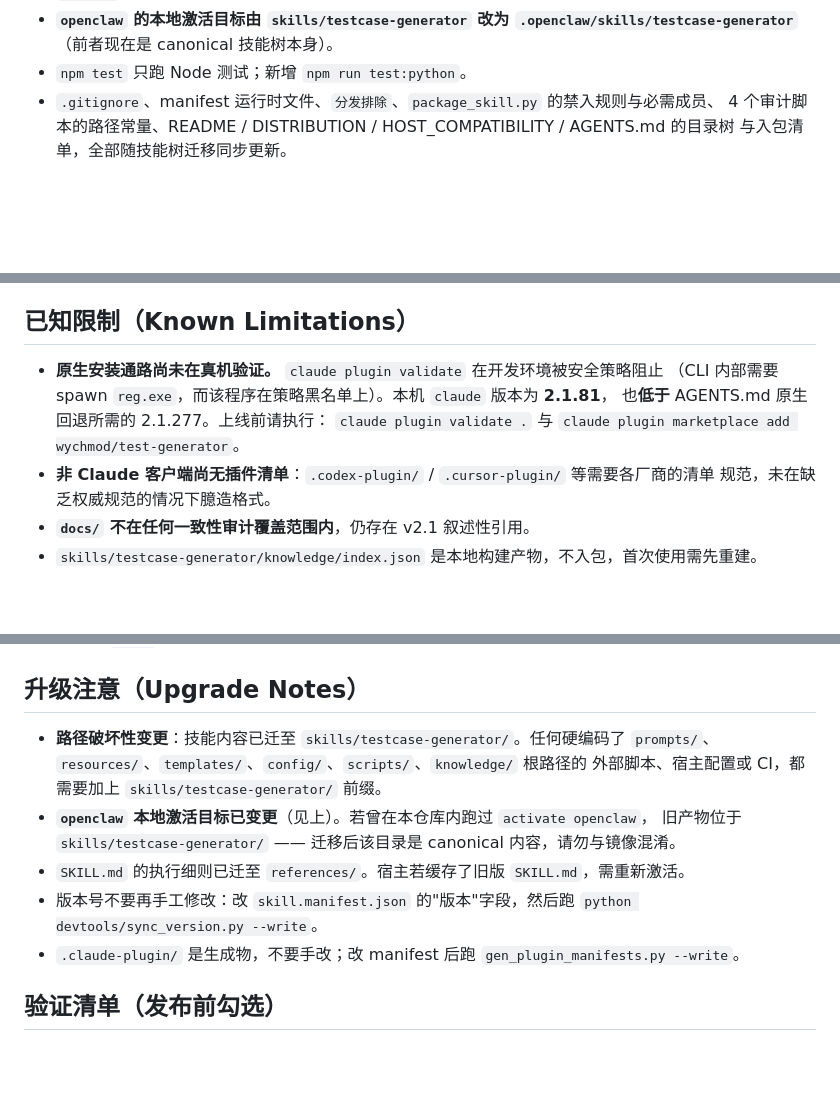
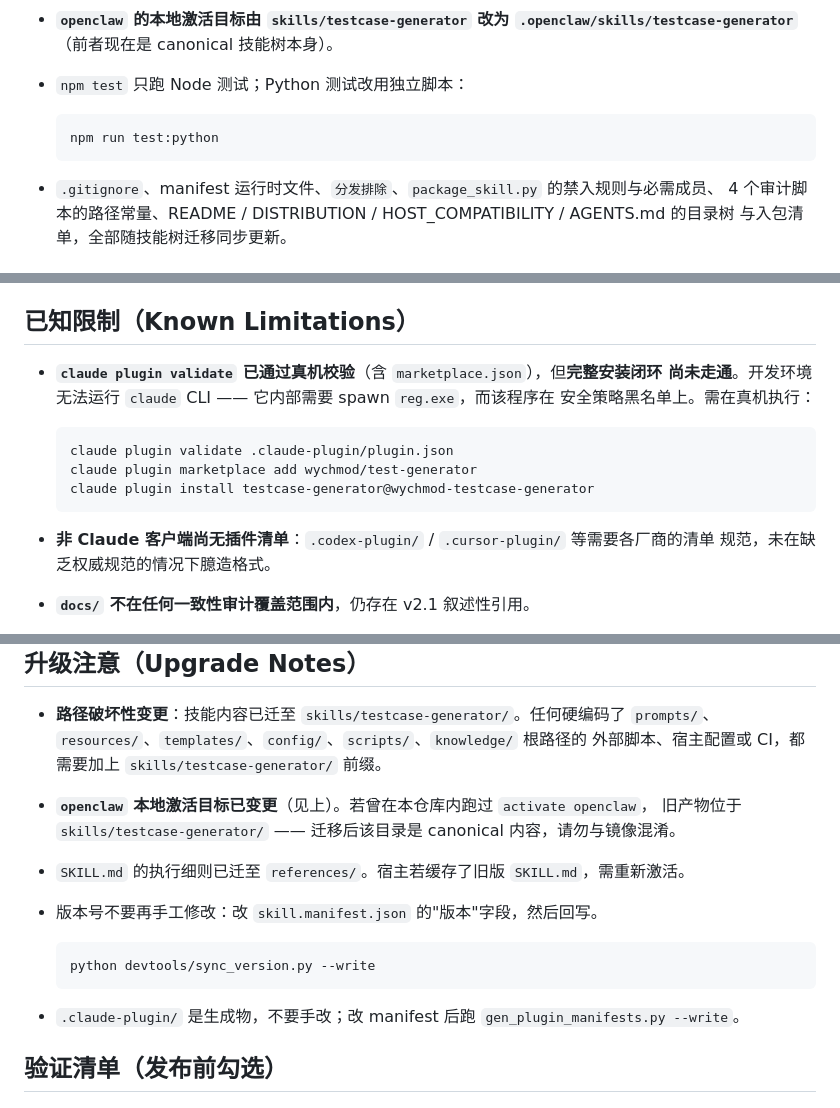
Before and after one commit to wychmod/test-generator, a Markdown page: .harness/changelogs/v2.3.0.md, 3 parts joined by grey strips. Rendered like a GitHub page; blank space fills up the shorter version.

````diff
--- a/.harness/changelogs/v2.3.0.md
+++ b/.harness/changelogs/v2.3.0.md
@@ -42,7 +42,11 @@ previous: v2.2.0
   已覆盖 `skills/`，省去一个无法在本机验证的字段语义假设。
 - **`openclaw` 的本地激活目标由 `skills/testcase-generator` 改为
   `.openclaw/skills/testcase-generator`**（前者现在是 canonical 技能树本身）。
-- `npm test` 只跑 Node 测试；新增 `npm run test:python`。
+- `npm test` 只跑 Node 测试；Python 测试改用独立脚本：
+
+  ```bash
+  npm run test:python
+  ```
 - `.gitignore`、manifest 运行时文件、`分发排除`、`package_skill.py` 的禁入规则与必需成员、
   4 个审计脚本的路径常量、README / DISTRIBUTION / HOST_COMPATIBILITY / AGENTS.md 的目录树
   与入包清单，全部随技能树迁移同步更新。
@@ -93,10 +97,15 @@ previous: v2.2.0
 
 ## 已知限制（Known Limitations）
 
-- **原生安装通路尚未在真机验证。** `claude plugin validate` 在开发环境被安全策略阻止
-  （CLI 内部需要 spawn `reg.exe`，而该程序在策略黑名单上）。本机 `claude` 版本为 **2.1.81**，
-  也**低于** AGENTS.md 原生回退所需的 2.1.277。上线前请执行：
-  `claude plugin validate .` 与 `claude plugin marketplace add wychmod/test-generator`。
+- **`claude plugin validate` 已通过真机校验**（含 `marketplace.json`），但**完整安装闭环
+  尚未走通**。开发环境无法运行 `claude` CLI —— 它内部需要 spawn `reg.exe`，而该程序在
+  安全策略黑名单上。需在真机执行：
+
+  ```bash
+  claude plugin validate .claude-plugin/plugin.json
+  claude plugin marketplace add wychmod/test-generator
+  claude plugin install testcase-generator@wychmod-testcase-generator
+  ```
 - **非 Claude 客户端尚无插件清单**：`.codex-plugin/` / `.cursor-plugin/` 等需要各厂商的清单
   规范，未在缺乏权威规范的情况下臆造格式。
 - **`docs/` 不在任何一致性审计覆盖范围内**，仍存在 v2.1 叙述性引用。
@@ -111,8 +120,11 @@ previous: v2.2.0
 - **`openclaw` 本地激活目标已变更**（见上）。若曾在本仓库内跑过 `activate openclaw`，
   旧产物位于 `skills/testcase-generator/` —— 迁移后该目录是 canonical 内容，请勿与镜像混淆。
 - `SKILL.md` 的执行细则已迁至 `references/`。宿主若缓存了旧版 `SKILL.md`，需重新激活。
-- 版本号不要再手工修改：改 `skill.manifest.json` 的"版本"字段，然后跑
-  `python devtools/sync_version.py --write`。
+- 版本号不要再手工修改：改 `skill.manifest.json` 的"版本"字段，然后回写。
+
+  ```bash
+  python devtools/sync_version.py --write
+  ```
 - `.claude-plugin/` 是生成物，不要手改；改 manifest 后跑 `gen_plugin_manifests.py --write`。
 
 ## 验证清单（发布前勾选）
````
Also changed, not shown: AGENTS.md (+1 -0 lines), docs/architecture/skill-ecosystem-benchmark.md (+30 -11 lines).
